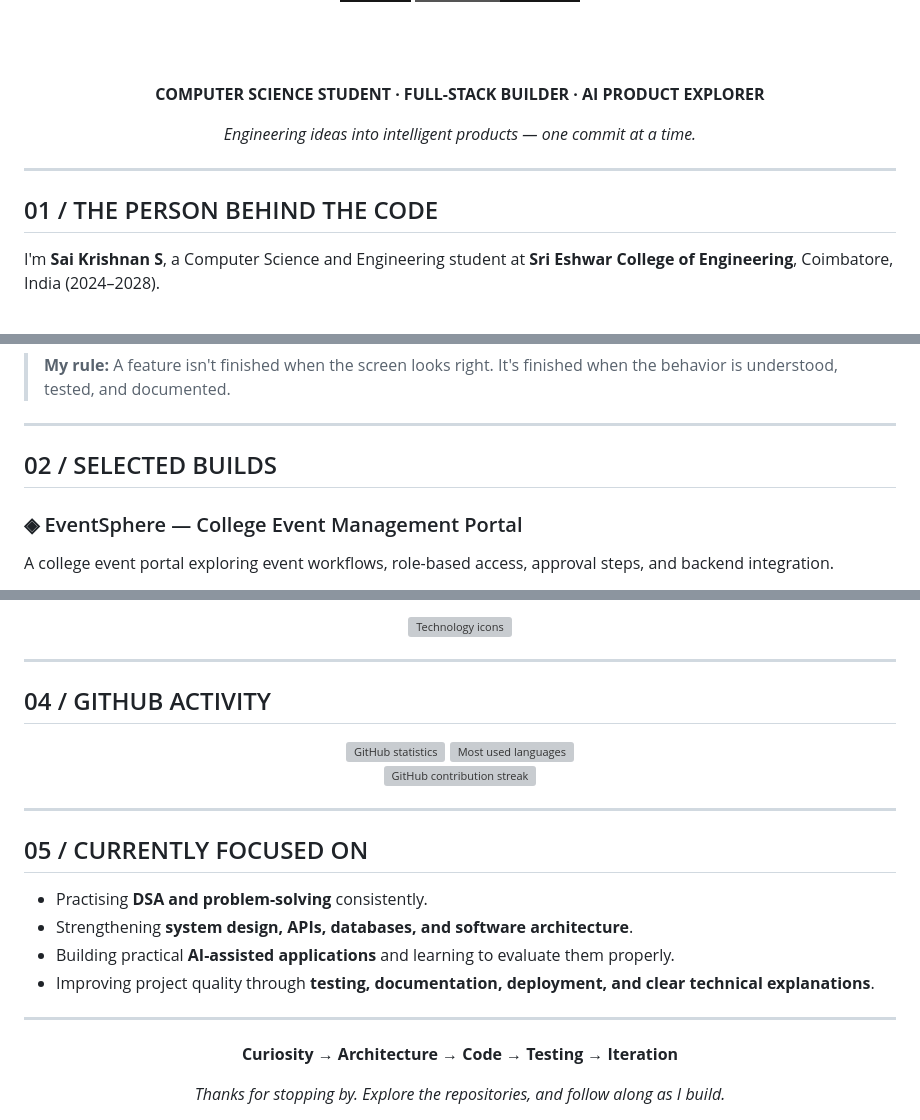
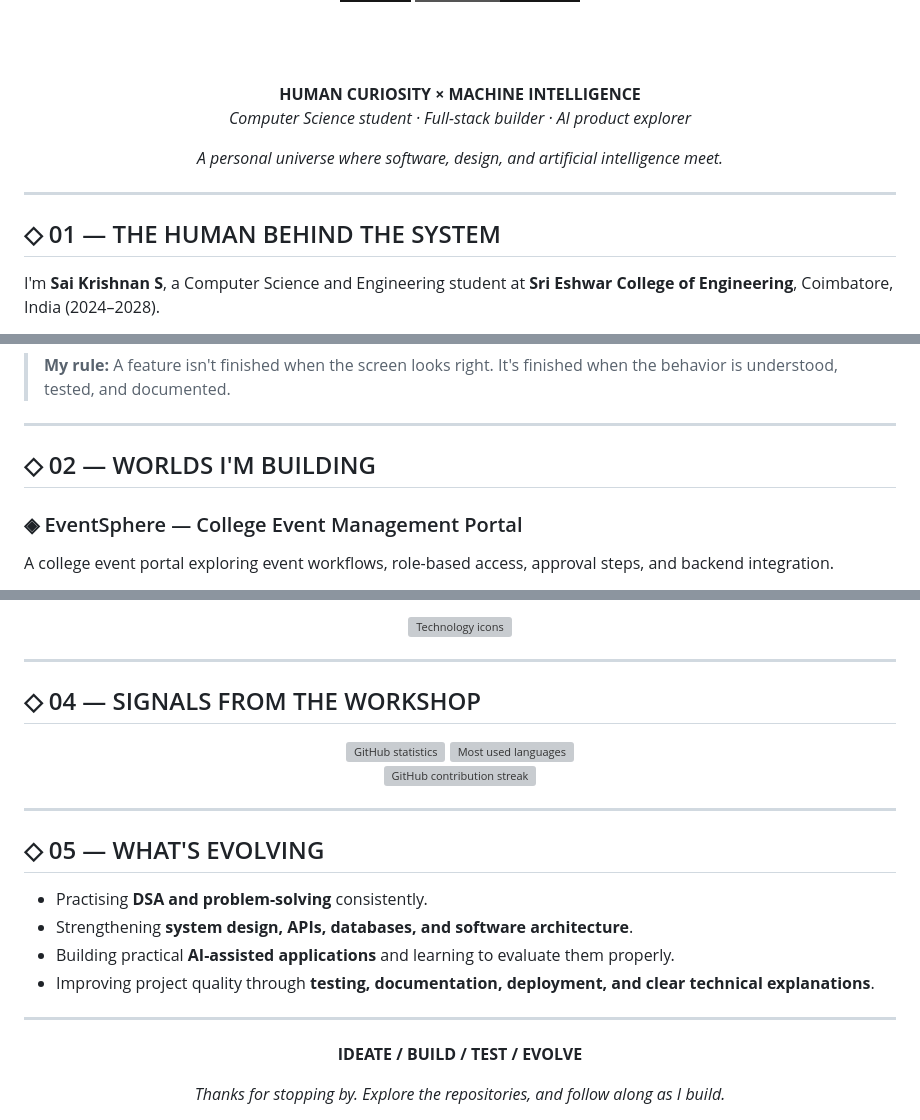
Before and after one commit to saikriz898/saikriz898, a Markdown page: README.md, 3 parts joined by grey strips. Rendered like a GitHub page; badges without logos; grey boxes are pictures that could not be loaded.

Commit message:
Redesign profile README as an AI-inspired artwork experience

```diff
--- a/README.md
+++ b/README.md
@@ -11,15 +11,16 @@
 
 <br/><br/>
 
-**COMPUTER SCIENCE STUDENT · FULL-STACK BUILDER · AI PRODUCT EXPLORER**
+**HUMAN CURIOSITY × MACHINE INTELLIGENCE**
+*Computer Science student · Full-stack builder · AI product explorer*
 
-*Engineering ideas into intelligent products — one commit at a time.*
+*A personal universe where software, design, and artificial intelligence meet.*
 
 </div>
 
 ---
 
-## 01 / THE PERSON BEHIND THE CODE
+## ◇ 01 — THE HUMAN BEHIND THE SYSTEM
 
 I'm **Sai Krishnan S**, a Computer Science and Engineering student at **Sri Eshwar College of Engineering**, Coimbatore, India (2024–2028).
 
@@ -34,7 +35,7 @@ I'm interested in the intersection of **software engineering, product design, an
 
 ---
 
-## 02 / SELECTED BUILDS
+## ◇ 02 — WORLDS I'M BUILDING
 
 ### ◈ EventSphere — College Event Management Portal
 A college event portal exploring event workflows, role-based access, approval steps, and backend integration.
@@ -112,7 +113,7 @@ Git · GitHub · Linux · Docker · AWS · Vercel
 
 ---
 
-## 04 / GITHUB ACTIVITY
+## ◇ 04 — SIGNALS FROM THE WORKSHOP
 
 <div align="center">
 
@@ -127,7 +128,7 @@ Git · GitHub · Linux · Docker · AWS · Vercel
 
 ---
 
-## 05 / CURRENTLY FOCUSED ON
+## ◇ 05 — WHAT'S EVOLVING
 
 - Practising **DSA and problem-solving** consistently.
 - Strengthening **system design, APIs, databases, and software architecture**.
@@ -138,7 +139,7 @@ Git · GitHub · Linux · Docker · AWS · Vercel
 
 <div align="center">
 
-**Curiosity → Architecture → Code → Testing → Iteration**
+**IDEATE  /  BUILD  /  TEST  /  EVOLVE**
 
 *Thanks for stopping by. Explore the repositories, and follow along as I build.*
 
```
Also changed, not shown: other parts of README.md (+4 -4 lines).
